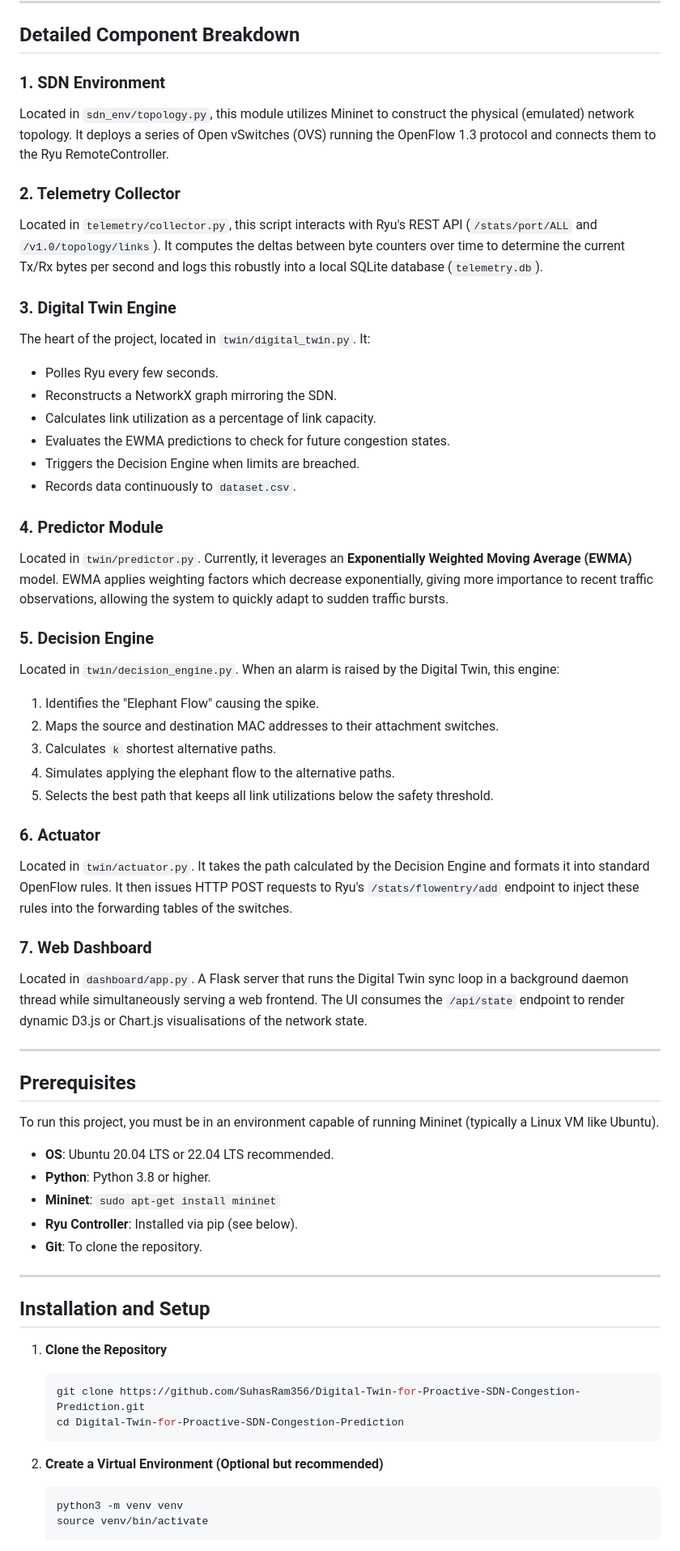
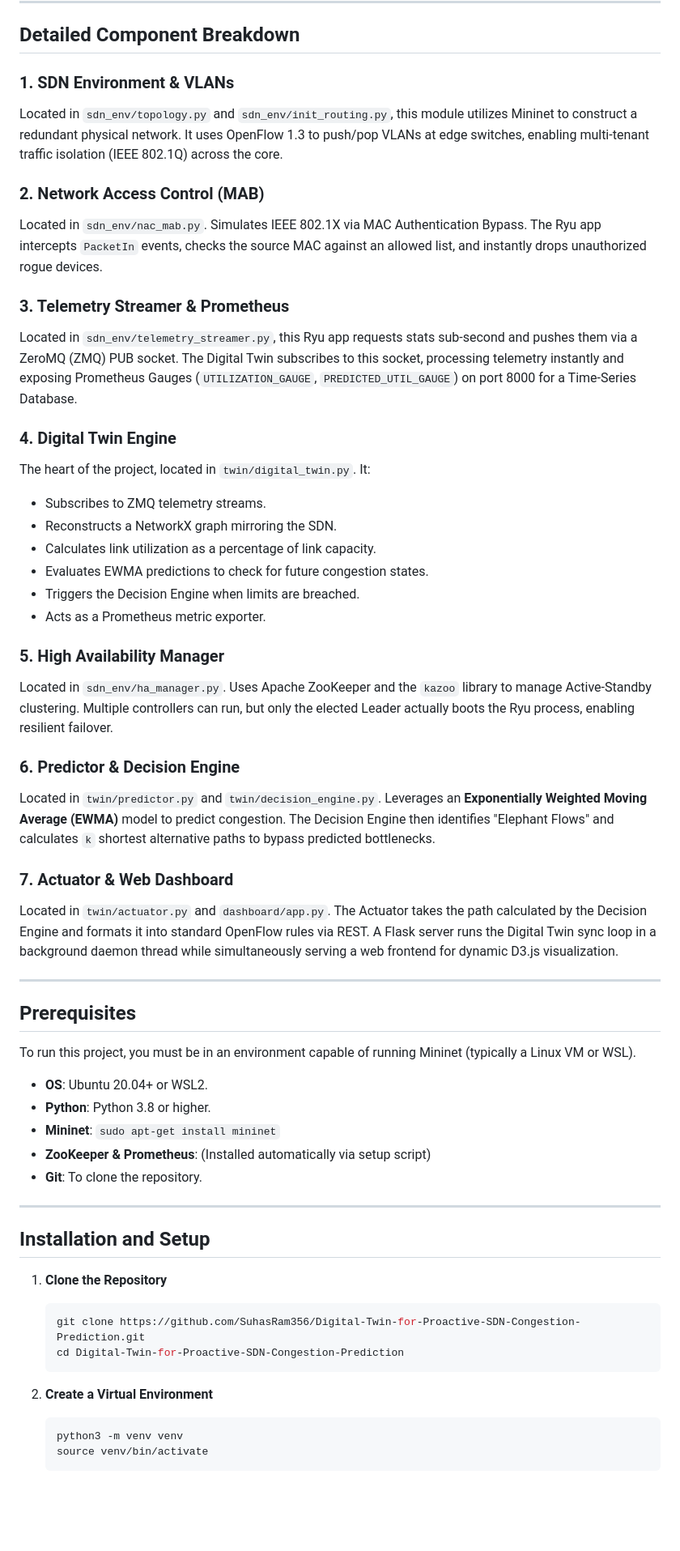
Before and after one commit to SuhasRam356/Digital-Twin-for-Proactive-SDN-Congestion-Prediction, a Markdown page: README.md, the part around the change printed below. Shown: that part at 81% size. GitHub-like rendering; blank space fills up the shorter version.

````diff
--- a/README.md
+++ b/README.md
@@ -77,48 +81,43 @@ The system is designed as a closed-loop control system:
 
 ## Detailed Component Breakdown
 
-### 1. SDN Environment
-Located in `sdn_env/topology.py`, this module utilizes Mininet to construct the physical (emulated) network topology. It deploys a series of Open vSwitches (OVS) running the OpenFlow 1.3 protocol and connects them to the Ryu RemoteController.
+### 1. SDN Environment & VLANs
+Located in `sdn_env/topology.py` and `sdn_env/init_routing.py`, this module utilizes Mininet to construct a redundant physical network. It uses OpenFlow 1.3 to push/pop VLANs at edge switches, enabling multi-tenant traffic isolation (IEEE 802.1Q) across the core.
 
-### 2. Telemetry Collector
-Located in `telemetry/collector.py`, this script interacts with Ryu's REST API (`/stats/port/ALL` and `/v1.0/topology/links`). It computes the deltas between byte counters over time to determine the current Tx/Rx bytes per second and logs this robustly into a local SQLite database (`telemetry.db`).
+### 2. Network Access Control (MAB)
+Located in `sdn_env/nac_mab.py`. Simulates IEEE 802.1X via MAC Authentication Bypass. The Ryu app intercepts `PacketIn` events, checks the source MAC against an allowed list, and instantly drops unauthorized rogue devices.
 
-### 3. Digital Twin Engine
+### 3. Telemetry Streamer & Prometheus
+Located in `sdn_env/telemetry_streamer.py`, this Ryu app requests stats sub-second and pushes them via a ZeroMQ (ZMQ) PUB socket. The Digital Twin subscribes to this socket, processing telemetry instantly and exposing Prometheus Gauges (`UTILIZATION_GAUGE`, `PREDICTED_UTIL_GAUGE`) on port 8000 for a Time-Series Database.
+
+### 4. Digital Twin Engine
 The heart of the project, located in `twin/digital_twin.py`. It:
-- Polles Ryu every few seconds.
+- Subscribes to ZMQ telemetry streams.
 - Reconstructs a NetworkX graph mirroring the SDN.
 - Calculates link utilization as a percentage of link capacity.
-- Evaluates the EWMA predictions to check for future congestion states.
+- Evaluates EWMA predictions to check for future congestion states.
 - Triggers the Decision Engine when limits are breached.
-- Records data continuously to `dataset.csv`.
+- Acts as a Prometheus metric exporter.
 
-### 4. Predictor Module
-Located in `twin/predictor.py`. Currently, it leverages an **Exponentially Weighted Moving Average (EWMA)** model. EWMA applies weighting factors which decrease exponentially, giving more importance to recent traffic observations, allowing the system to quickly adapt to sudden traffic bursts.
+### 5. High Availability Manager
+Located in `sdn_env/ha_manager.py`. Uses Apache ZooKeeper and the `kazoo` library to manage Active-Standby clustering. Multiple controllers can run, but only the elected Leader actually boots the Ryu process, enabling resilient failover.
 
-### 5. Decision Engine
-Located in `twin/decision_engine.py`. When an alarm is raised by the Digital Twin, this engine:
-1. Identifies the "Elephant Flow" causing the spike.
-2. Maps the source and destination MAC addresses to their attachment switches.
-3. Calculates `k` shortest alternative paths.
-4. Simulates applying the elephant flow to the alternative paths.
-5. Selects the best path that keeps all link utilizations below the safety threshold.
+### 6. Predictor & Decision Engine
+Located in `twin/predictor.py` and `twin/decision_engine.py`. Leverages an **Exponentially Weighted Moving Average (EWMA)** model to predict congestion. The Decision Engine then identifies "Elephant Flows" and calculates `k` shortest alternative paths to bypass predicted bottlenecks.
 
-### 6. Actuator
-Located in `twin/actuator.py`. It takes the path calculated by the Decision Engine and formats it into standard OpenFlow rules. It then issues HTTP POST requests to Ryu's `/stats/flowentry/add` endpoint to inject these rules into the forwarding tables of the switches.
-
-### 7. Web Dashboard
-Located in `dashboard/app.py`. A Flask server that runs the Digital Twin sync loop in a background daemon thread while simultaneously serving a web frontend. The UI consumes the `/api/state` endpoint to render dynamic D3.js or Chart.js visualisations of the network state.
+### 7. Actuator & Web Dashboard
+Located in `twin/actuator.py` and `dashboard/app.py`. The Actuator takes the path calculated by the Decision Engine and formats it into standard OpenFlow rules via REST. A Flask server runs the Digital Twin sync loop in a background daemon thread while simultaneously serving a web frontend for dynamic D3.js visualization.
 
 ---
 
 ## Prerequisites
 
-To run this project, you must be in an environment capable of running Mininet (typically a Linux VM like Ubuntu).
+To run this project, you must be in an environment capable of running Mininet (typically a Linux VM or WSL).
 
-- **OS**: Ubuntu 20.04 LTS or 22.04 LTS recommended.
+- **OS**: Ubuntu 20.04+ or WSL2.
 - **Python**: Python 3.8 or higher.
 - **Mininet**: `sudo apt-get install mininet`
-- **Ryu Controller**: Installed via pip (see below).
+- **ZooKeeper & Prometheus**: (Installed automatically via setup script)
 - **Git**: To clone the repository.
 
 ---
@@ -131,7 +130,7 @@ To run this project, you must be in an environment capable of running Mininet (t
    cd Digital-Twin-for-Proactive-SDN-Congestion-Prediction
    ```
 
-2. **Create a Virtual Environment (Optional but recommended)**
+2. **Create a Virtual Environment**
    ```bash
    python3 -m venv venv
    source venv/bin/activate
````
Also changed, not shown: other parts of README.md (+37 -25 lines), evaluation_results/congestion_over_time.png, evaluation_results/peak_utilization.png, 17 other files.
